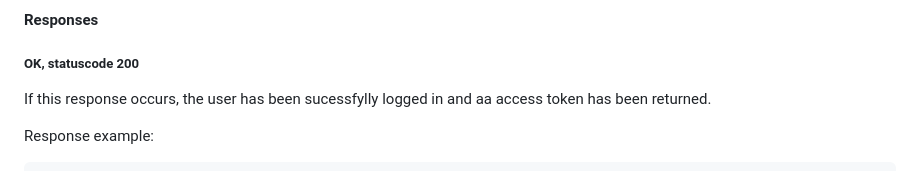
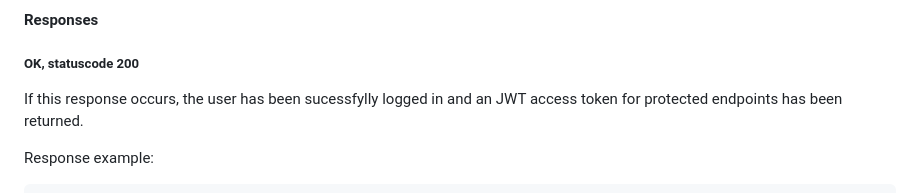
Before and after one commit to charlieliberati/game-catalog-REST-API, a Markdown page: README.md, the part around the change. Drawn GitHub-style.

````diff
--- a/README.md
+++ b/README.md
@@ -280,7 +280,7 @@ Input example:
 ```
 #### Responses
 ##### OK, statuscode 200
-If this response occurs, the user has been sucessfylly logged in and aa access token has been returned.
+If this response occurs, the user has been sucessfylly logged in and an JWT access token for protected endpoints has been returned.
 
 Response example:
 ```
````
